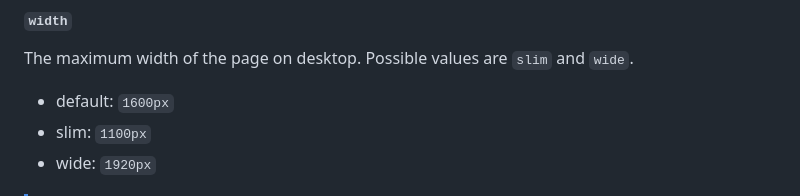
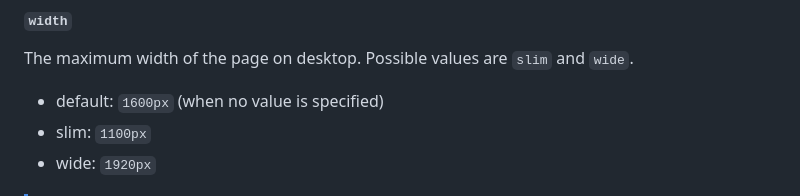
Before and after one commit to glanceapp/glance, a Markdown page: docs/configuration.md, the part around the change. GitHub-like rendering.

Commit message:
Add note to docs about page width

```diff
--- a/docs/configuration.md
+++ b/docs/configuration.md
@@ -374,7 +374,7 @@ The URL friendly version of the title which is used to access the page. For exam
 #### `width`
 The maximum width of the page on desktop. Possible values are `slim` and `wide`.
 
-* default: `1600px`
+* default: `1600px` (when no value is specified)
 * slim: `1100px`
 * wide: `1920px`
 
```
